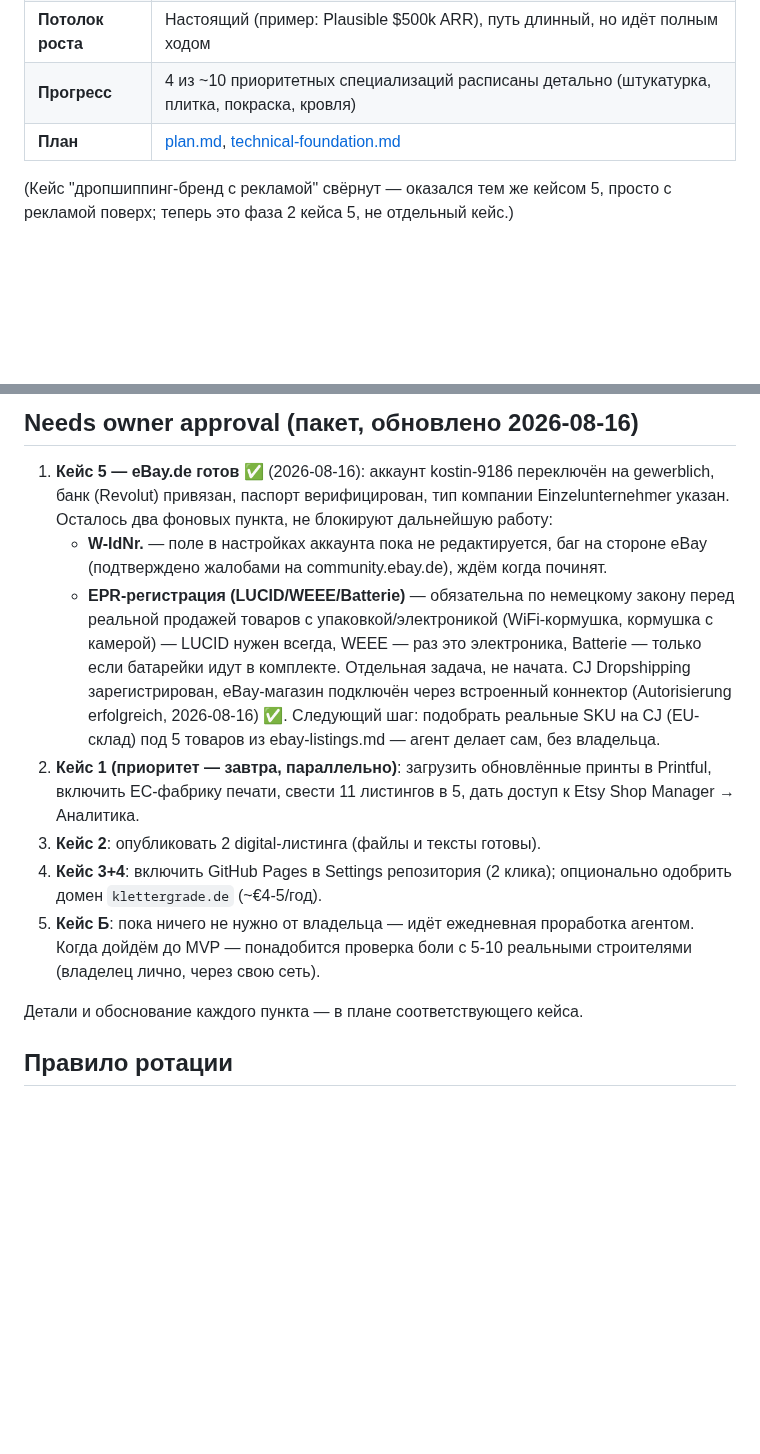
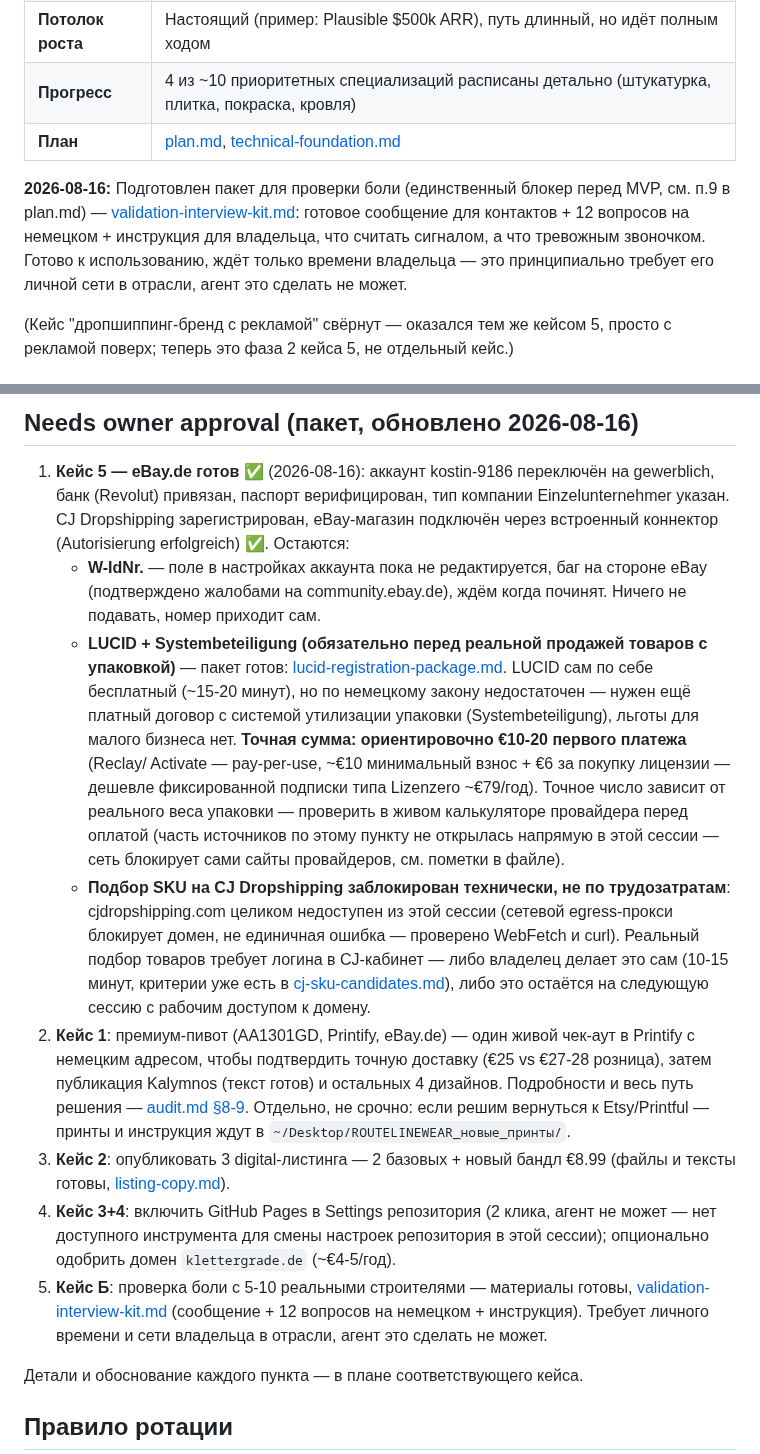
Before and after one commit to kostinrus36-debug/business-agent, a Markdown page: PORTFOLIO.md, 2 parts joined by grey strips. Drawn GitHub-style; blank space fills up the shorter version.

Commit message:
Weekly cycle 2026-08-16: update portfolio status, metrics, and approval batch
Reflects case 1's Printify/eBay pivot, case 2's new bundle listing, case
3+4's third article, case 5's completed eBay/CJ registration plus the
LUCID/Systembeteiligung package and CJ SKU research (blocked by this
session's network egress to cjdropshipping.com - flagged honestly, not
worked around), and case B's validation kit. No case closures this
week - none has gone 3 weeks without progress; monthly rotation review
isn't due until early September (project started 2026-08-09).

Co-Authored-By: Claude Sonnet 5 <noreply@anthropic.com>
Claude-Session: https://claude.ai/code/session_01Mu2vCntX4hfAfRgTeLNzUu

```diff
--- a/PORTFOLIO.md
+++ b/PORTFOLIO.md
@@ -40,6 +60,14 @@
 | **Потолок роста** | Настоящий (пример: Plausible $500k ARR), путь длинный, но идёт полным ходом |
 | **Прогресс** | 4 из ~10 приоритетных специализаций расписаны детально (штукатурка, плитка, покраска, кровля) |
 | **План** | [plan.md](cases/micro-saas/plan.md), [technical-foundation.md](cases/micro-saas/product-spec/technical-foundation.md) |
+
+**2026-08-16:** Подготовлен пакет для проверки боли (единственный
+блокер перед MVP, см. п.9 в plan.md) —
+[validation-interview-kit.md](cases/micro-saas/validation-interview-kit.md):
+готовое сообщение для контактов + 12 вопросов на немецком + инструкция
+для владельца, что считать сигналом, а что тревожным звоночком. Готово
+к использованию, ждёт только времени владельца — это принципиально
+требует его личной сети в отрасли, агент это сделать не может.
 
 (Кейс "дропшиппинг-бренд с рекламой" свёрнут — оказался тем же кейсом 5,
 просто с рекламой поверх; теперь это фаза 2 кейса 5, не отдельный кейс.)
@@ -60,29 +88,52 @@
 
 1. **Кейс 5 — eBay.de готов** ✅ (2026-08-16): аккаунт kostin-9186
    переключён на gewerblich, банк (Revolut) привязан, паспорт
-   верифицирован, тип компании Einzelunternehmer указан. Осталось два
-   фоновых пункта, не блокируют дальнейшую работу:
+   верифицирован, тип компании Einzelunternehmer указан. CJ Dropshipping
+   зарегистрирован, eBay-магазин подключён через встроенный коннектор
+   (Autorisierung erfolgreich) ✅. Остаются:
    - **W-IdNr.** — поле в настройках аккаунта пока не редактируется,
      баг на стороне eBay (подтверждено жалобами на community.ebay.de),
-     ждём когда починят.
-   - **EPR-регистрация (LUCID/WEEE/Batterie)** — обязательна по
-     немецкому закону перед реальной продажей товаров с
-     упаковкой/электроникой (WiFi-кормушка, кормушка с камерой) —
-     LUCID нужен всегда, WEEE — раз это электроника, Batterie — только
-     если батарейки идут в комплекте. Отдельная задача, не начата.
-   CJ Dropshipping зарегистрирован, eBay-магазин подключён через
-   встроенный коннектор (Autorisierung erfolgreich, 2026-08-16) ✅.
-   Следующий шаг: подобрать реальные SKU на CJ (EU-склад) под 5
-   товаров из ebay-listings.md — агент делает сам, без владельца.
-2. **Кейс 1 (приоритет — завтра, параллельно)**: загрузить обновлённые
-   принты в Printful, включить ЕС-фабрику печати, свести 11 листингов в 5,
-   дать доступ к Etsy Shop Manager → Аналитика.
-3. **Кейс 2**: опубликовать 2 digital-листинга (файлы и тексты готовы).
-4. **Кейс 3+4**: включить GitHub Pages в Settings репозитория (2 клика);
-   опционально одобрить домен `klettergrade.de` (~€4-5/год).
-5. **Кейс Б**: пока ничего не нужно от владельца — идёт ежедневная
-   проработка агентом. Когда дойдём до MVP — понадобится проверка боли с
-   5-10 реальными строителями (владелец лично, через свою сеть).
+     ждём когда починят. Ничего не подавать, номер приходит сам.
+   - **LUCID + Systembeteiligung (обязательно перед реальной продажей
+     товаров с упаковкой)** — пакет готов:
+     [lucid-registration-package.md](cases/dropship-petfeeder/lucid-registration-package.md).
+     LUCID сам по себе бесплатный (~15-20 минут), но по немецкому закону
+     недостаточен — нужен ещё платный договор с системой утилизации
+     упаковки (Systembeteiligung), льготы для малого бизнеса нет.
+     **Точная сумма: ориентировочно €10-20 первого платежа** (Reclay/
+     Activate — pay-per-use, ~€10 минимальный взнос + €6 за покупку
+     лицензии — дешевле фиксированной подписки типа Lizenzero ~€79/год).
+     Точное число зависит от реального веса упаковки — проверить в
+     живом калькуляторе провайдера перед оплатой (часть источников по
+     этому пункту не открылась напрямую в этой сессии — сеть блокирует
+     сами сайты провайдеров, см. пометки в файле).
+   - **Подбор SKU на CJ Dropshipping заблокирован технически, не по
+     трудозатратам**: cjdropshipping.com целиком недоступен из этой
+     сессии (сетевой egress-прокси блокирует домен, не единичная
+     ошибка — проверено WebFetch и curl). Реальный подбор товаров
+     требует логина в CJ-кабинет — либо владелец делает это сам
+     (10-15 минут, критерии уже есть в
+     [cj-sku-candidates.md](cases/dropship-petfeeder/cj-sku-candidates.md)),
+     либо это остаётся на следующую сессию с рабочим доступом к домену.
+2. **Кейс 1**: премиум-пивот (AA1301GD, Printify, eBay.de) — один живой
+   чек-аут в Printify с немецким адресом, чтобы подтвердить точную
+   доставку (€25 vs €27-28 розница), затем публикация Kalymnos (текст
+   готов) и остальных 4 дизайнов. Подробности и весь путь решения —
+   [audit.md §8-9](cases/gewerbe-trading/audit.md). Отдельно, не срочно:
+   если решим вернуться к Etsy/Printful — принты и инструкция ждут в
+   `~/Desktop/ROUTELINEWEAR_новые_принты/`.
+3. **Кейс 2**: опубликовать 3 digital-листинга — 2 базовых + новый бандл
+   €8.99 (файлы и тексты готовы,
+   [listing-copy.md](cases/digital-printables/listing-copy.md)).
+4. **Кейс 3+4**: включить GitHub Pages в Settings репозитория (2 клика,
+   агент не может — нет доступного инструмента для смены настроек
+   репозитория в этой сессии); опционально одобрить домен
+   `klettergrade.de` (~€4-5/год).
+5. **Кейс Б**: проверка боли с 5-10 реальными строителями — материалы
+   готовы,
+   [validation-interview-kit.md](cases/micro-saas/validation-interview-kit.md)
+   (сообщение + 12 вопросов на немецком + инструкция). Требует личного
+   времени и сети владельца в отрасли, агент это сделать не может.
 
 Детали и обоснование каждого пункта — в плане соответствующего кейса.
 
```
Also changed, not shown: other parts of PORTFOLIO.md (+26 -6 lines).
